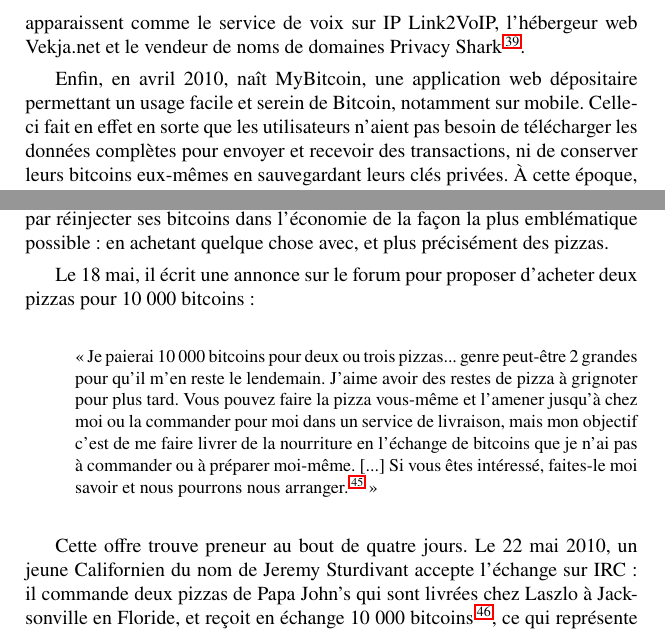
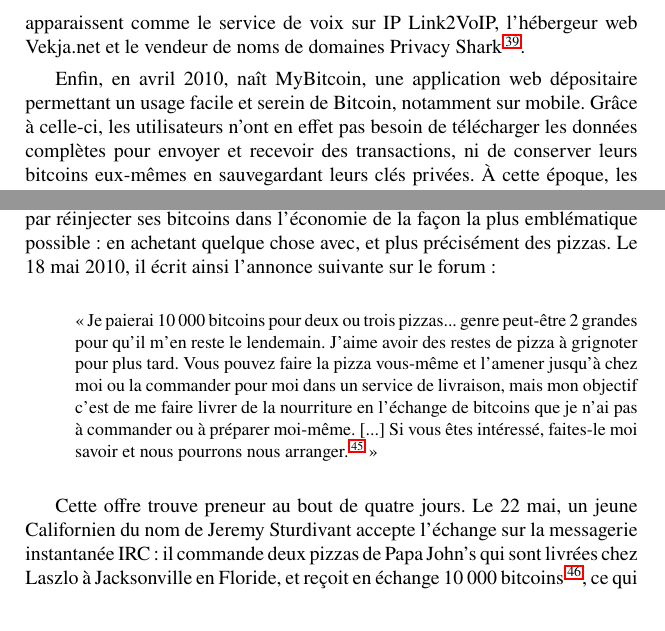
Before and after one commit to lugaxker/bitcoinelegance, a LaTeX book (bech01.tex, which reads chapters/ch01-mythe.tex): two parts of pages 13 and 14 of 35, joined at a grey line, cut so that both start at the same text, the shorter picture padded with empty space. Compiled offline with pdfLaTeX.

Commit message:
Improve chapter 1 (GR)

```diff
--- a/chapters/ch01-mythe.tex
+++ b/chapters/ch01-mythe.tex
@@ -187,7 +187,7 @@ Dans les mois qui suivent, les services de change se développent comme BitcoinF
 
 Les vendeurs de biens et de services apparaissent également. Outre son service d'échange, NLS met en place un magasin en ligne où il propose à la vente des timbres et des autocollants\sendnote{Liberty Swap Variety Shop~: \url{https://web.archive.org/web/20100414172623/http://newlibertystandard.wetpaint.com/page/Specialty+Shop}.}. D'autres services acceptant le bitcoin apparaissent comme le service de voix sur IP Link2VoIP, l'hébergeur web Vekja.net et le vendeur de noms de domaines Privacy Shark\sendnote{Répertoire des services acceptant le bitcoin~: \url{https://web.archive.org/web/20100517040312/http://www.bitcoin.org:80/trade}.}.
 
-Enfin, en avril 2010, naît MyBitcoin, une application web dépositaire permettant un usage facile et serein de Bitcoin, notamment sur mobile. Celle-ci fait en effet en sorte que les utilisateurs n'aient pas besoin de télécharger les données complètes pour envoyer et recevoir des transactions, ni de conserver leurs bitcoins eux-mêmes en sauvegardant leurs clés privées. À cette époque, les portefeuilles légers ne sont pas implémentés, si bien que Satoshi lui-même juge qu'il est alors acceptable de passer par ce type d'application, même si cela va à l'encontre du principe de désintermédiation à la base de Bitcoin~:
+Enfin, en avril 2010, naît MyBitcoin, une application web dépositaire permettant un usage facile et serein de Bitcoin, notamment sur mobile. Grâce à celle-ci, les utilisateurs n'ont en effet pas besoin de télécharger les données complètes pour envoyer et recevoir des transactions, ni de conserver leurs bitcoins eux-mêmes en sauvegardant leurs clés privées. À cette époque, les portefeuilles légers ne sont pas implémentés, si bien que Satoshi lui-même juge qu'il est alors acceptable de passer par ce type d'application, même si cela va à l'encontre du principe de désintermédiation à la base de Bitcoin~:
 
 \begin{quote}
 «~Le seul inconvénient est que vous devez faire confiance au site, mais cela ne pose pas de problème pour la petite monnaie, pour les micropaiements et les dépenses diverses.\sendnote{Satoshi Nakamoto, \eng{Re: Ummmm... where did my bitcoins go?}, \wtime{18/05/2010 20:06:46 UTC}~: \url{https://bitcointalk.org/index.php?topic=125.msg1149\#msg1149}.}~»
@@ -205,15 +205,13 @@ La boîte de Pandore est ouverte par Laszlo Hanyecz, un développeur américain
 
 Laszlo abaisse sa cadence, mais continue à miner avec sa carte graphique. Avec sa méthode, il accumule ainsi des dizaines de milliers de bitcoins.
 
-Toutefois, cela n'est pas entièrement négatif pour le projet car il finit par réinjecter ses bitcoins dans l'économie de la façon la plus emblématique possible~: en achetant quelque chose avec, et plus précisément des pizzas.
-
-Le 18 mai, il écrit une annonce sur le forum pour proposer d'acheter deux pizzas pour 10~000 bitcoins~:
+Toutefois, cela n'est pas entièrement négatif pour le projet car il finit par réinjecter ses bitcoins dans l'économie de la façon la plus emblématique possible~: en achetant quelque chose avec, et plus précisément des pizzas. Le 18 mai 2010, il écrit ainsi l'annonce suivante sur le forum~:
 
 \begin{quote}
 «~Je paierai 10~000 bitcoins pour deux ou trois pizzas... genre peut-être 2 grandes pour qu'il m'en reste le lendemain. J'aime avoir des restes de pizza à grignoter pour plus tard. Vous pouvez faire la pizza vous-même et l'amener jusqu'à chez moi ou la commander pour moi dans un service de livraison, mais mon objectif c'est de me faire livrer de la nourriture en l'échange de bitcoins que je n'ai pas à commander ou à préparer moi-même. [...] Si vous êtes intéressé, faites-le moi savoir et nous pourrons nous arranger.\sendnote{Laszlo Hanyecz, \eng{Pizza for bitcoins?}, \wtime{18/05/2010 00:35:20 UTC}~: \url{https://bitcointalk.org/index.php?topic=137.msg1141\#msg1141}.}~»
 \end{quote}
 
-Cette offre trouve preneur au bout de quatre jours. Le 22 mai 2010, un jeune Californien du nom de Jeremy Sturdivant accepte l'échange sur IRC~: il commande deux pizzas de Papa John's qui sont livrées chez Laszlo à Jacksonville en Floride, et reçoit en échange 10~000 bitcoins\sendnote{L'identifiant de la transaction de la pizza est \longstring{a1075db55d416d3ca199f55b6084e2115b9345e16c5cf302fc80e9d5fbf5d48d}.}, ce qui représente alors environ 44~\$ sur Bitcoin Market. Cela clôt le premier achat d'un bien physique en bitcoins~! Cet évènement sera par la suite commémoré tous les ans à cette date comme le \eng{Bitcoin Pizza Day}.
+Cette offre trouve preneur au bout de quatre jours. Le 22 mai, un jeune Californien du nom de Jeremy Sturdivant accepte l'échange sur la messagerie instantanée IRC~: il commande deux pizzas de Papa John's qui sont livrées chez Laszlo à Jacksonville en Floride, et reçoit en échange 10~000 bitcoins\sendnote{L'identifiant de la transaction de la pizza est \longstring{a1075db55d416d3ca199f55b6084e2115b9345e16c5cf302fc80e9d5fbf5d48d}.}, ce qui représente alors environ 44~\$ sur Bitcoin Market. Cela clôt le premier achat d'un bien physique en bitcoins~! Cet évènement sera par la suite commémoré tous les ans à cette date comme le \eng{Bitcoin Pizza Day}.
 
 % --- Gavin Andresen ---
 
```
Also changed, not shown: chapters/ch01-mythe.tex (2 more changed lines).
